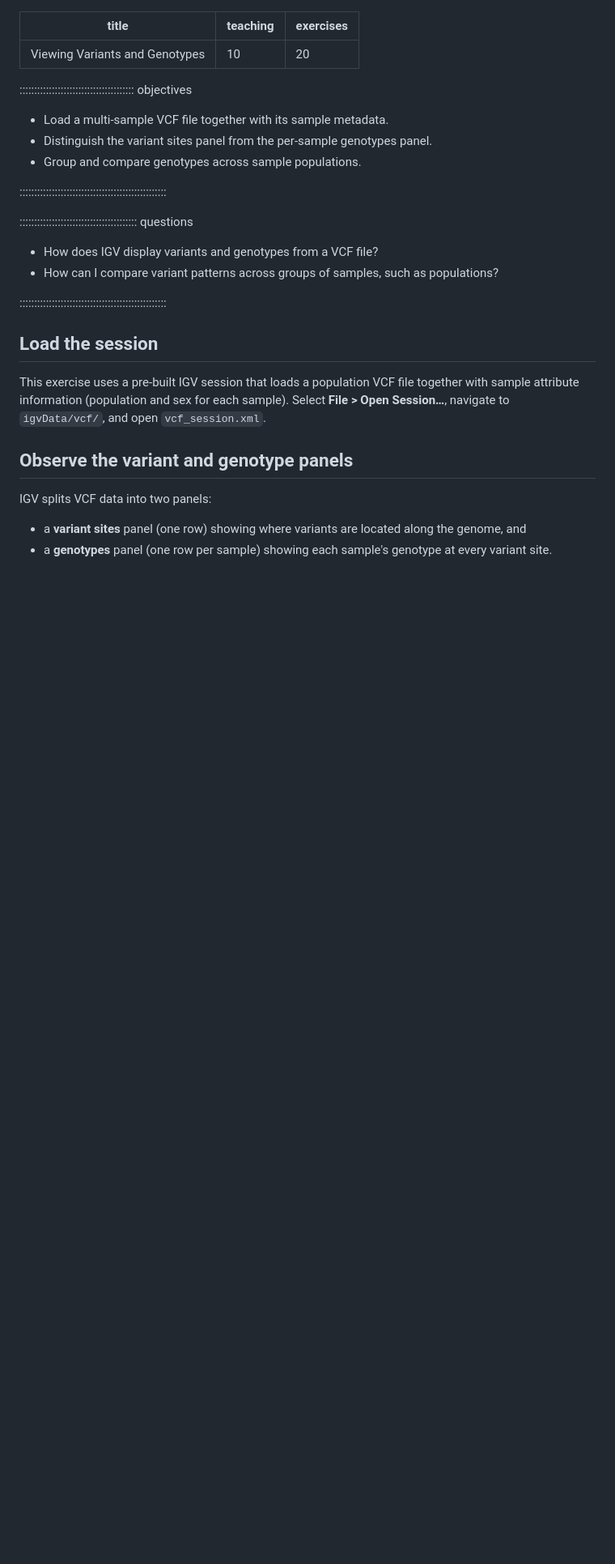
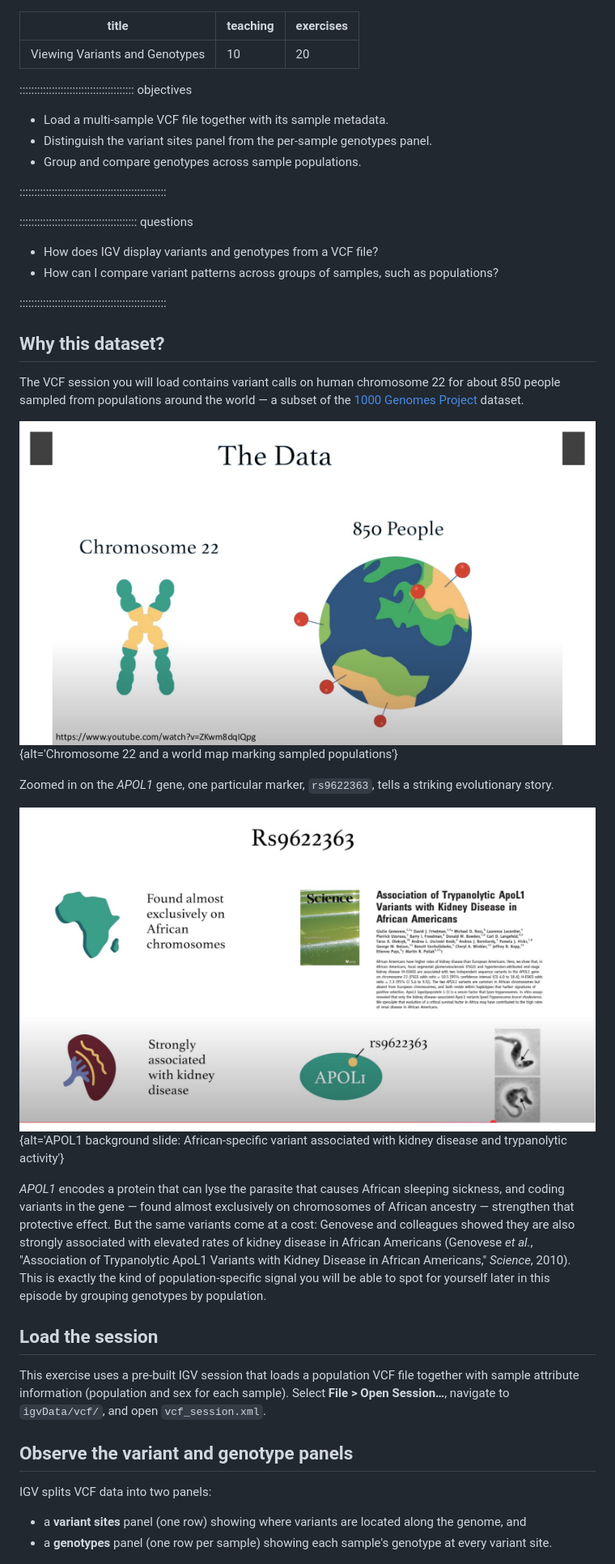
Before and after one commit to ggrimes/igv-lesson, a Markdown page: episodes/07-viewing-variants.md, the part around one of its changes. Shown at 81% size. Drawn GitHub-style; pictures changed too: episodes/fig/variants-00-apol1-background.png (added), episodes/fig/variants-00-the-data.png (added); blank space fills up the shorter version.

Commit message:
Add dataset/APOL1 background to Viewing Variants episode
Adds a "Why this dataset?" section (from slides 49-50 of
IGV_Slide_wide_Oct2026.pdf) explaining the chr22/~850-sample dataset
and the APOL1 rs9622363 story: an African-specific variant that
protects against trypanosomiasis but is strongly associated with
kidney disease (Genovese et al., Science 2010). Ties the closing
population-comparison challenge back to this biological context.

Co-Authored-By: Claude Sonnet 5 <noreply@anthropic.com>
Claude-Session: https://claude.ai/code/session_0122rCMcYUZRCa9nfNE1aPu1

```diff
--- a/episodes/07-viewing-variants.md
+++ b/episodes/07-viewing-variants.md
@@ -19,6 +19,29 @@ exercises: 20
   populations?
 
 ::::::::::::::::::::::::::::::::::::::::::::::::::
+
+## Why this dataset?
+
+The VCF session you will load contains variant calls on human chromosome 22
+for about 850 people sampled from populations around the world — a subset of
+the [1000 Genomes Project](https://www.internationalgenome.org/) dataset.
+
+![The example dataset: variant calls on chromosome 22 for roughly 850 people from populations around the world.](fig/variants-00-the-data.png){alt='Chromosome 22 and a world map marking sampled populations'}
+
+Zoomed in on the *APOL1* gene, one particular marker, `rs9622363`, tells a
+striking evolutionary story.
+
+![Background on the APOL1 variant explored later in this episode: it is found almost exclusively on African chromosomes and is strongly associated with kidney disease.](fig/variants-00-apol1-background.png){alt='APOL1 background slide: African-specific variant associated with kidney disease and trypanolytic activity'}
+
+*APOL1* encodes a protein that can lyse the parasite that causes African
+sleeping sickness, and coding variants in the gene — found almost
+exclusively on chromosomes of African ancestry — strengthen that protective
+effect. But the same variants come at a cost: Genovese and colleagues showed
+they are also strongly associated with elevated rates of kidney disease in
+African Americans (Genovese *et al.*, "Association of Trypanolytic ApoL1
+Variants with Kidney Disease in African Americans," *Science*, 2010). This is
+exactly the kind of population-specific signal you will be able to spot for
+yourself later in this episode by grouping genotypes by population.
 
 ## Load the session
 
```
Also changed, not shown: other parts of episodes/07-viewing-variants.md (+6 -5 lines).
